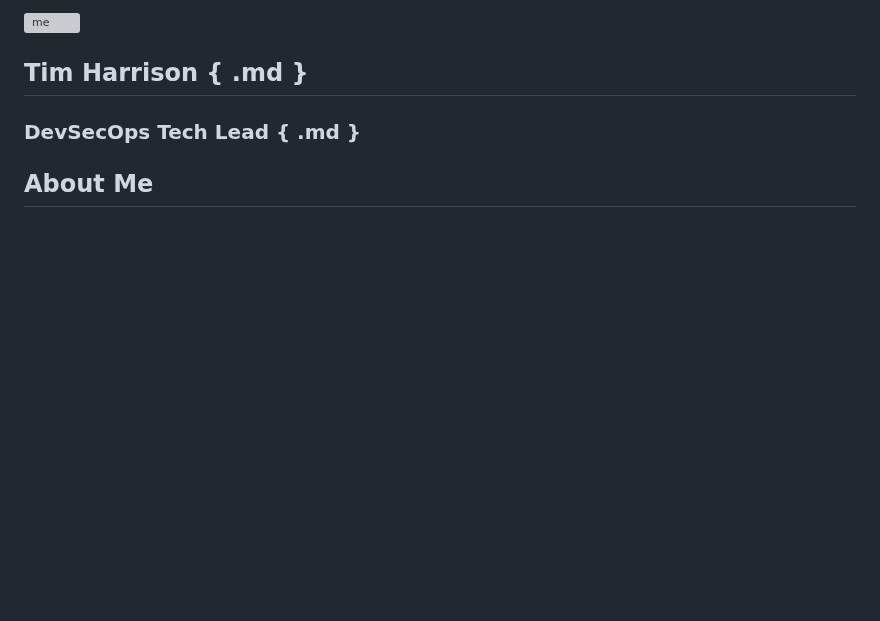
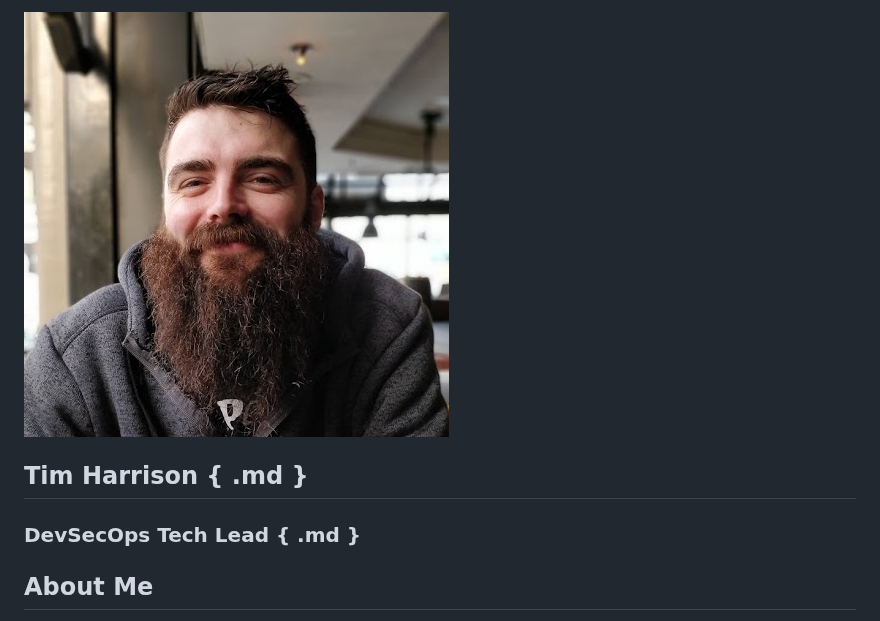
Before and after one commit to tjtharrison/README.md, a Markdown page: README.md, the part around the change. GitHub-like rendering; blank space fills up the shorter version; grey boxes are pictures that could not be loaded.

Commit message:
fix: Fixed imag in markdown

```diff
--- a/README.md
+++ b/README.md
@@ -1,4 +1,4 @@
-![me](./docs/static/timh.png)
+![me](./static/timh.png)
 ## Tim Harrison { .md }
 ### DevSecOps Tech Lead { .md }
 
```
